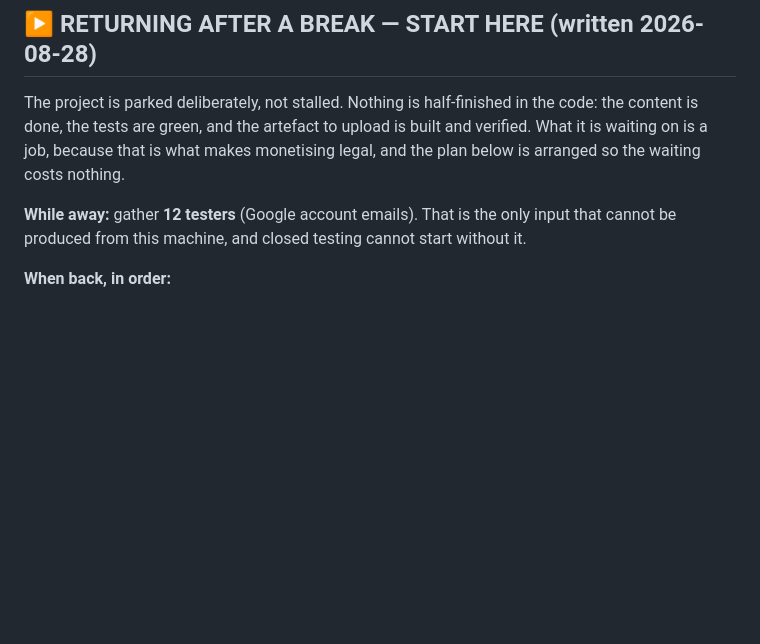
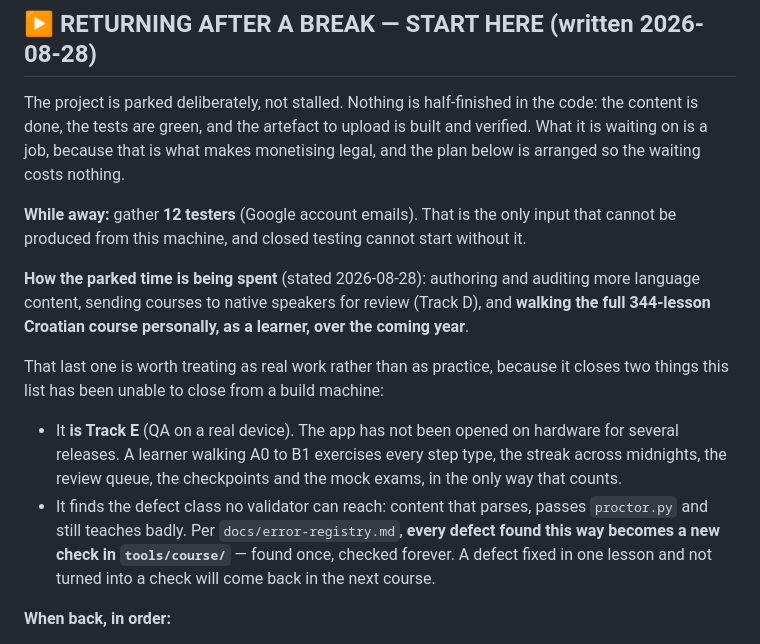
Before and after one commit to Al3grus/Corlang, a Markdown page: docs/PENDING.md, the part around the change. GitHub-like rendering; blank space fills up the shorter version.

Commit message:
Pending list: the year of walking Croatian is Track E, not practice
Records how the parked time is being spent, and connects the plan to walk all 344
Croatian lessons as a learner to the device QA track that no build machine has been
able to close. Repeats the error-registry rule at the point of use: a defect found
by reading lessons has to become a check, or it returns in the next course.

```diff
--- a/docs/PENDING.md
+++ b/docs/PENDING.md
@@ -160,6 +160,21 @@ waiting costs nothing.
 
 **While away:** gather **12 testers** (Google account emails). That is the only input that cannot be
 produced from this machine, and closed testing cannot start without it.
+
+**How the parked time is being spent** (stated 2026-08-28): authoring and auditing more language
+content, sending courses to native speakers for review (Track D), and **walking the full 344-lesson
+Croatian course personally, as a learner, over the coming year**.
+
+That last one is worth treating as real work rather than as practice, because it closes two things
+this list has been unable to close from a build machine:
+
+- It **is Track E** (QA on a real device). The app has not been opened on hardware for several
+  releases. A learner walking A0 to B1 exercises every step type, the streak across midnights, the
+  review queue, the checkpoints and the mock exams, in the only way that counts.
+- It finds the defect class no validator can reach: content that parses, passes `proctor.py` and
+  still teaches badly. Per `docs/error-registry.md`, **every defect found this way becomes a new
+  check in `tools/course/`** — found once, checked forever. A defect fixed in one lesson and not
+  turned into a check will come back in the next course.
 
 **When back, in order:**
 
```
